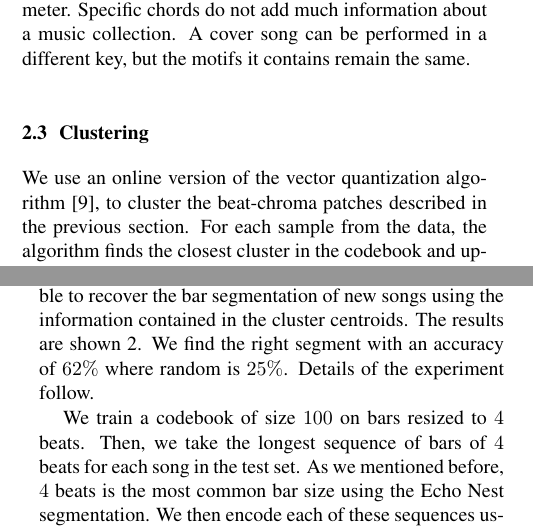
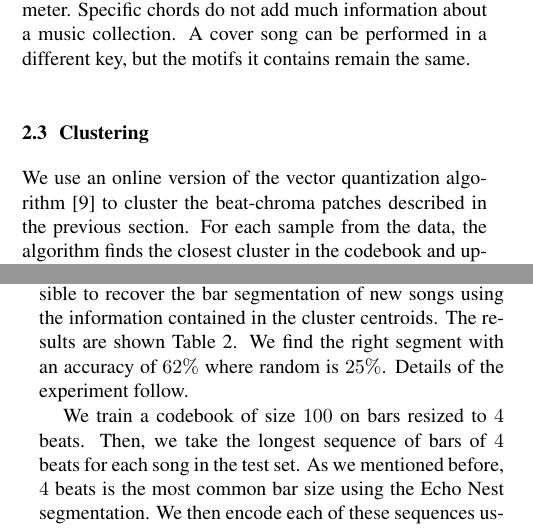
Before and after one commit to tbertinmahieux/BostonHackDay, a LaTeX paper (Paper/Paper.tex): two parts of the columns of pages 2 and 5 of 6, joined at a grey line, cut so that both start at the same text. Compiled offline with pdfLaTeX.

Commit message:
tiny improvements

```diff
--- a/Paper/Paper.tex
+++ b/Paper/Paper.tex
@@ -289,7 +289,7 @@ contains remain the same.
 % We can then stack beat vectors for a number of bars (usually 1 or 2).
 
 We use an online version of the vector quantization algorithm
-\cite{Gersho1991}, to cluster the beat-chroma patches described in the
+\cite{Gersho1991} to cluster the beat-chroma patches described in the
 previous section.
 % This can also be seen as an online K-means.
 For each sample from the data, the algorithm finds the closest cluster
@@ -704,7 +704,7 @@ alignment, such as the presence of a strong beat on the first beat.
 %
 In this section we investigate whether it is possible to recover the
 bar segmentation of new songs using the information contained in the
-cluster centroids.  The results are shown \ref{tab:offset}. We find
+cluster centroids.  The results are shown Table \ref{tab:offset}. We find
 the right segment with an accuracy of $62\%$ where random is
 $25\%$. Details of the experiment follow.
 
```
Also changed, not shown: Paper/Paper.tex (1 more changed lines).
